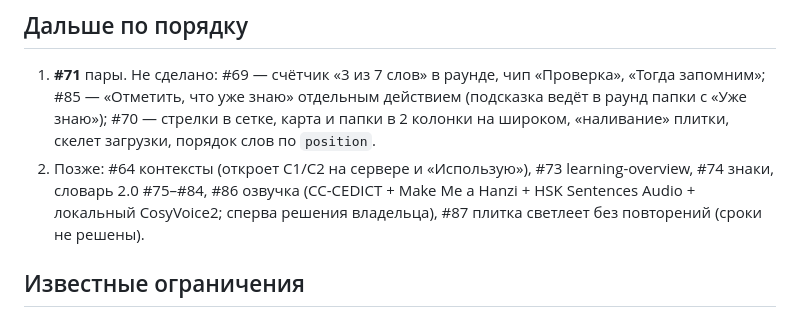
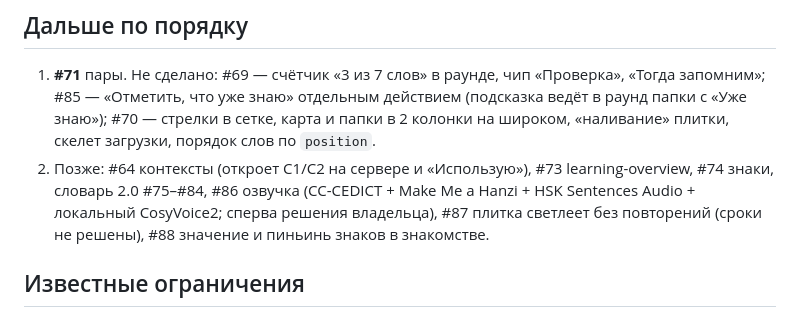
Before and after one commit to kononkoyana-1/yuny, a Markdown page: docs/NEXT.md, the part around the change. GitHub-like rendering.

Commit message:
NEXT: add #88
Co-Authored-By: Claude Opus 5.5 <noreply@anthropic.com>
Claude-Session: https://claude.ai/code/session_01YLqAHTJyPUyuCb7xD5XeMj

```diff
--- a/docs/NEXT.md
+++ b/docs/NEXT.md
@@ -29,7 +29,7 @@
    в сетке, карта и папки в 2 колонки на широком, «наливание» плитки, скелет загрузки, порядок слов по `position`.
 2. Позже: #64 контексты (откроет C1/C2 на сервере и «Использую»), #73 learning-overview, #74 знаки, словарь 2.0 #75–#84,
    #86 озвучка (CC-CEDICT + Make Me a Hanzi + HSK Sentences Audio + локальный CosyVoice2; сперва решения владельца),
-   #87 плитка светлеет без повторений (сроки не решены).
+   #87 плитка светлеет без повторений (сроки не решены), #88 значение и пиньинь знаков в знакомстве.
 
 ## Известные ограничения
 - Занятие: нет анимаций смены задания, раскрытия R2, перелёта в пропуск C1, въезда пары (спека §3.1, §4); иероглифы внутри
```
